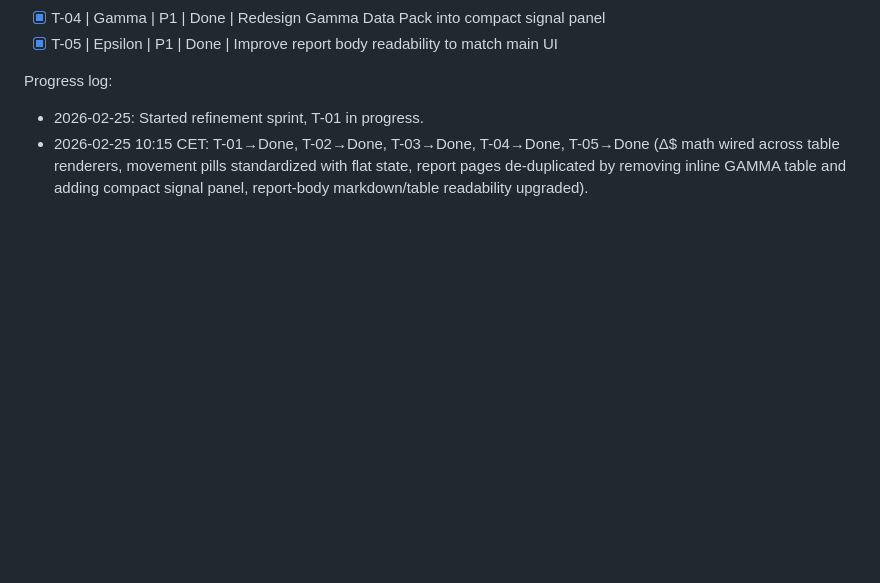
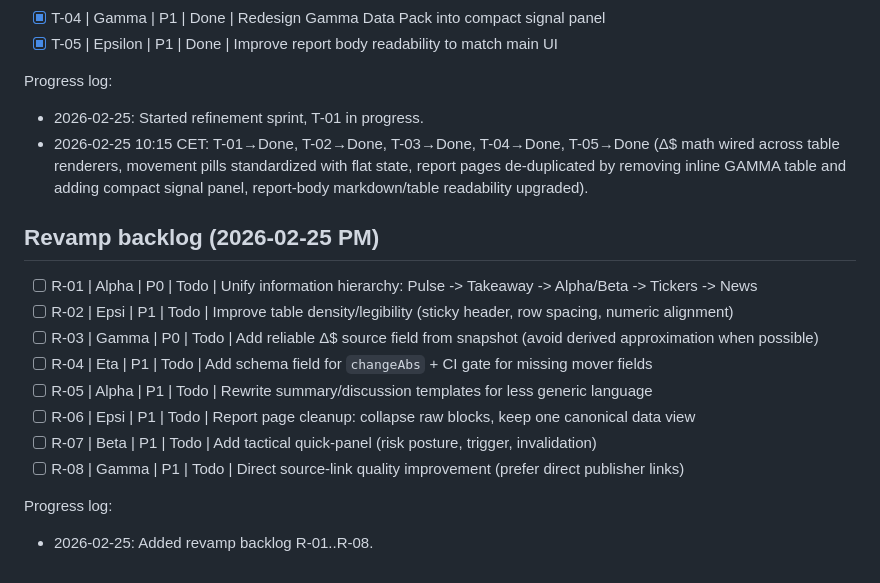
Before and after one commit to ShawdowG/investment-report, a Markdown page: migration/TASKBOARD.md, the part around the change. GitHub-like rendering; blank space fills up the shorter version.

Commit message:
Add revamp backlog tasks R-01..R-08 for next iteration

```diff
--- a/migration/TASKBOARD.md
+++ b/migration/TASKBOARD.md
@@ -58,3 +58,17 @@ Status: Todo | InProgress | Blocked | Done
 Progress log:
 - 2026-02-25: Started refinement sprint, T-01 in progress.
 - 2026-02-25 10:15 CET: T-01→Done, T-02→Done, T-03→Done, T-04→Done, T-05→Done (Δ$ math wired across table renderers, movement pills standardized with flat state, report pages de-duplicated by removing inline GAMMA table and adding compact signal panel, report-body markdown/table readability upgraded).
+
+## Revamp backlog (2026-02-25 PM)
+
+- [ ] R-01 | Alpha | P0 | Todo | Unify information hierarchy: Pulse -> Takeaway -> Alpha/Beta -> Tickers -> News
+- [ ] R-02 | Epsi  | P1 | Todo | Improve table density/legibility (sticky header, row spacing, numeric alignment)
+- [ ] R-03 | Gamma | P0 | Todo | Add reliable Δ$ source field from snapshot (avoid derived approximation when possible)
+- [ ] R-04 | Eta   | P1 | Todo | Add schema field for `changeAbs` + CI gate for missing mover fields
+- [ ] R-05 | Alpha | P1 | Todo | Rewrite summary/discussion templates for less generic language
+- [ ] R-06 | Epsi  | P1 | Todo | Report page cleanup: collapse raw blocks, keep one canonical data view
+- [ ] R-07 | Beta  | P1 | Todo | Add tactical quick-panel (risk posture, trigger, invalidation)
+- [ ] R-08 | Gamma | P1 | Todo | Direct source-link quality improvement (prefer direct publisher links)
+
+Progress log:
+- 2026-02-25: Added revamp backlog R-01..R-08.
```
